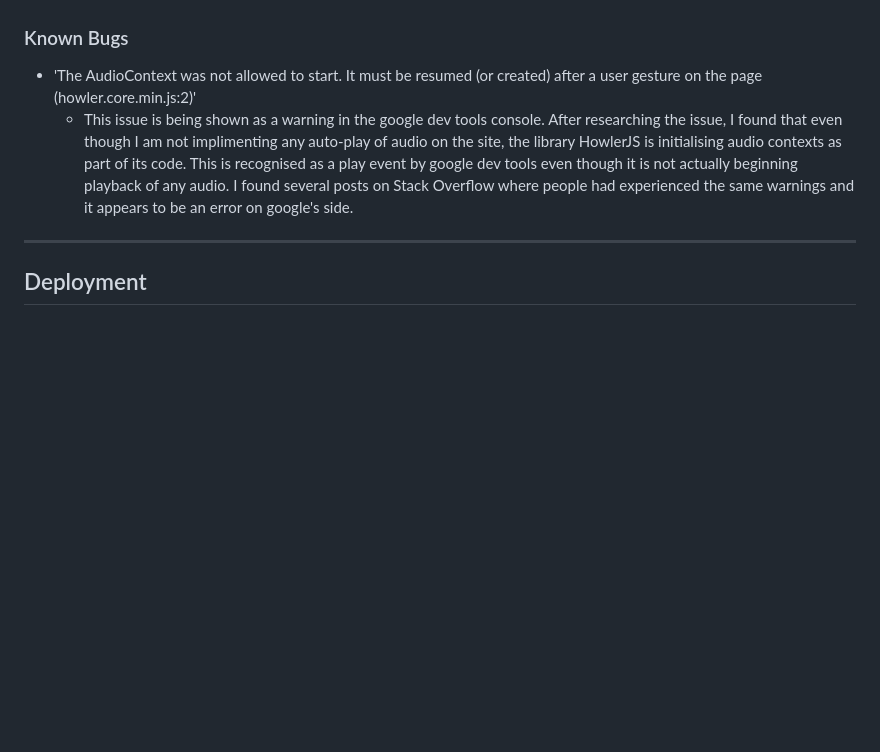
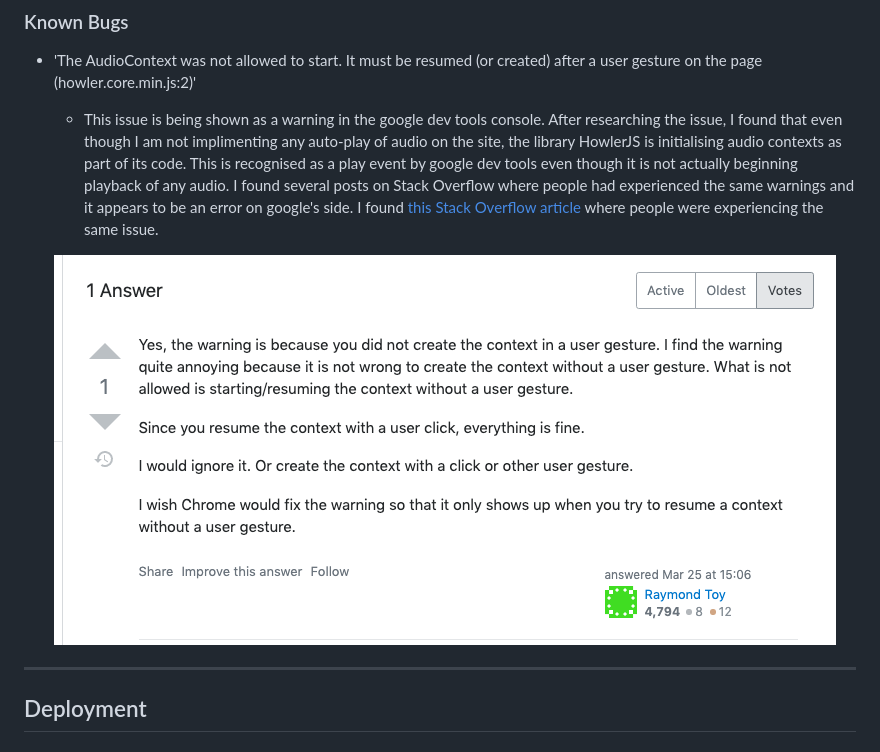
Before and after one commit to timmorrisdev/MS2-song-remixer, a Markdown page: README.md, the part around the change. Rendered like a GitHub page; pictures changed too: assets/ux/screengrabs/bug-answer-screengrab.png (added); blank space fills up the shorter version.

Commit message:
include link to Stack overflow article regarding bug

```diff
--- a/README.md
+++ b/README.md
@@ -231,6 +231,9 @@ I tested the site across multiple devices using different browsers.
 ### Known Bugs
 - 'The AudioContext was not allowed to start. It must be resumed (or created) after a user gesture on the page (howler.core.min.js:2)'
     - This issue is being shown as a warning in the google dev tools console. After researching the issue, I found that even though I am not implimenting any auto-play of audio on the site, the library HowlerJS is initialising audio contexts as part of its code. This is recognised as a play event by google dev tools even though it is not actually beginning playback of any audio. I found several posts on Stack Overflow where people had experienced the same warnings and it appears to be an error on google's side.
+    I found [this Stack Overflow article](https://stackoverflow.com/questions/66801354/web-audio-api-the-audiocontext-was-not-allowed-to-start-it-must-be-resumed-o) where people were experiencing the same issue.
+
+    ![Article screengrab](assets/ux/screengrabs/bug-answer-screengrab.png)
 ___
 ## Deployment
 ### GitHub Pages
```
Also changed, not shown: 1 other file.
